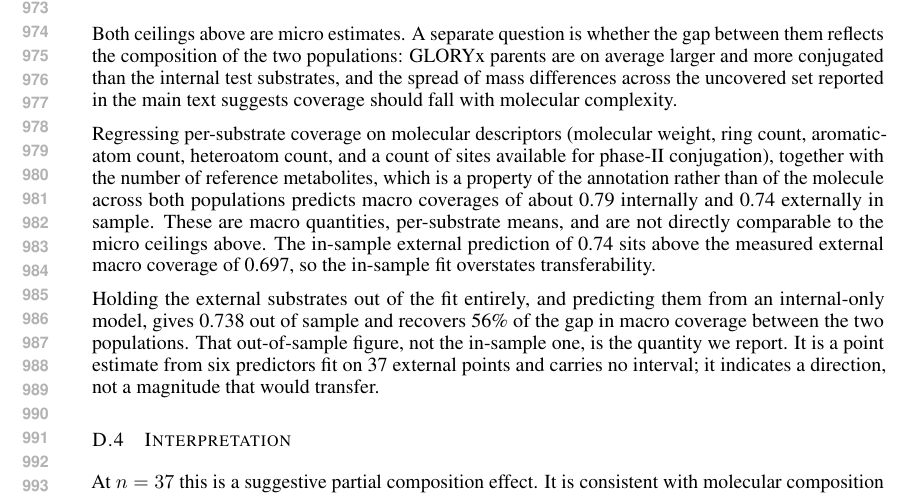
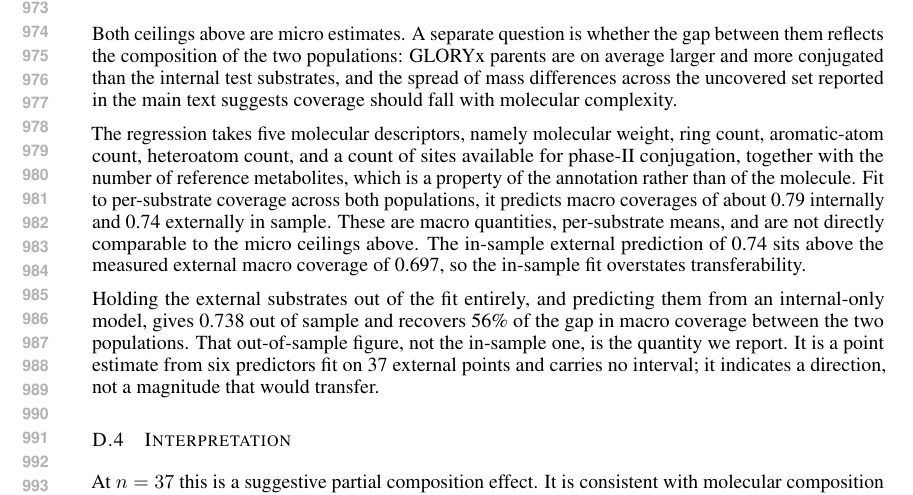
Before and after one commit to doctawho42/GRAIL, a LaTeX paper (paper/grail_iclr.tex, which reads paper/app/external.tex): part of page 19 of 23, cut so that both start at the same text. Compiled offline with pdfLaTeX.

Commit message:
fix(deps): keep numpy below 2 in the conda environment
environment.yml pinned numpy==2.2.6 while requirements.txt and pyproject.toml
both cap it below 2.0, and the project's own guidance records numpy<2 as a hard
constraint of this RDKit and torch-geometric stack. The environment that
produced the reported numbers runs 1.26.4, and its scipy build declares
numpy<1.28, so the working stack is a numpy-1 stack throughout.

environment.yml now pins numpy==1.26.4, which is what ran. Compatibility with
the rest of that file was checked by reading each package's declared numpy
range rather than by solving the environment: numba, scipy, pandas,
scikit-learn and matplotlib all accept 1.26.

Also repairs a sentence in Appendix D broken by an earlier edit of mine, where
a relative clause ran into the main verb and left the regression without a
predicate.

```diff
--- a/paper/app/external.tex
+++ b/paper/app/external.tex
@@ -32,11 +32,11 @@ reflects the composition of the two populations: GLORYx parents are on average l
 conjugated than the internal test substrates, and the spread of mass differences across the
 uncovered set reported in the main text suggests coverage should fall with molecular complexity.
 
-Regressing per-substrate coverage on molecular descriptors (molecular weight, ring count,
-aromatic-atom count, heteroatom count, and a count of sites available for phase-II conjugation),
+The regression takes five molecular descriptors, namely molecular weight, ring count,
+aromatic-atom count, heteroatom count, and a count of sites available for phase-II conjugation,
 together with the number of reference metabolites, which is a property of the annotation rather
-than of the molecule across both populations predicts macro coverages of about 0.79 internally and
-0.74 externally in sample. These are macro quantities, per-substrate means, and are not directly
+than of the molecule. Fit to per-substrate coverage across both populations, it predicts macro
+coverages of about 0.79 internally and 0.74 externally in sample. These are macro quantities, per-substrate means, and are not directly
 comparable to the micro ceilings above. The in-sample external prediction of 0.74 sits above the
 measured external macro coverage of 0.697, so the in-sample fit overstates transferability.
 
```
Also changed, not shown: environment.yml (+3 -1 lines).
